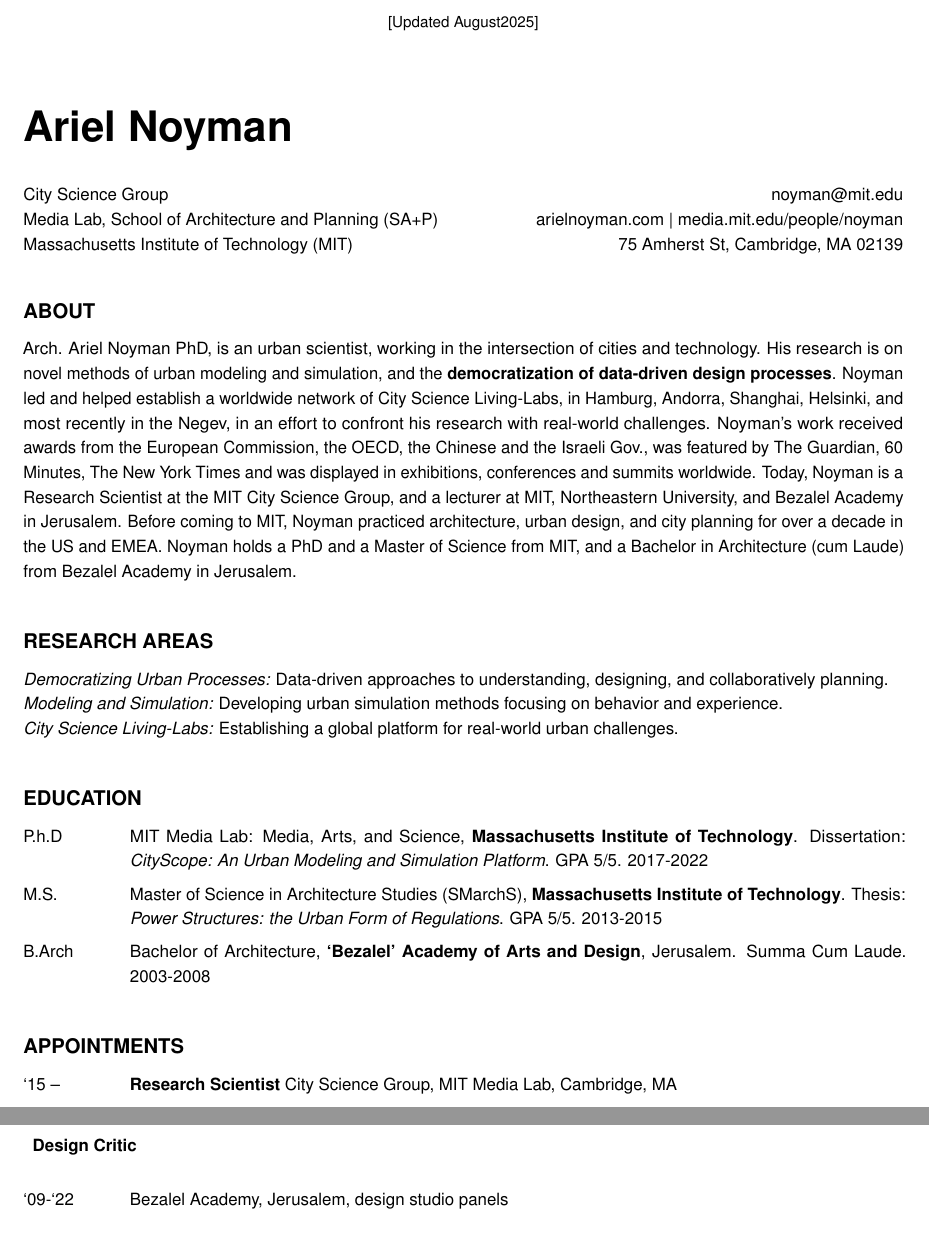
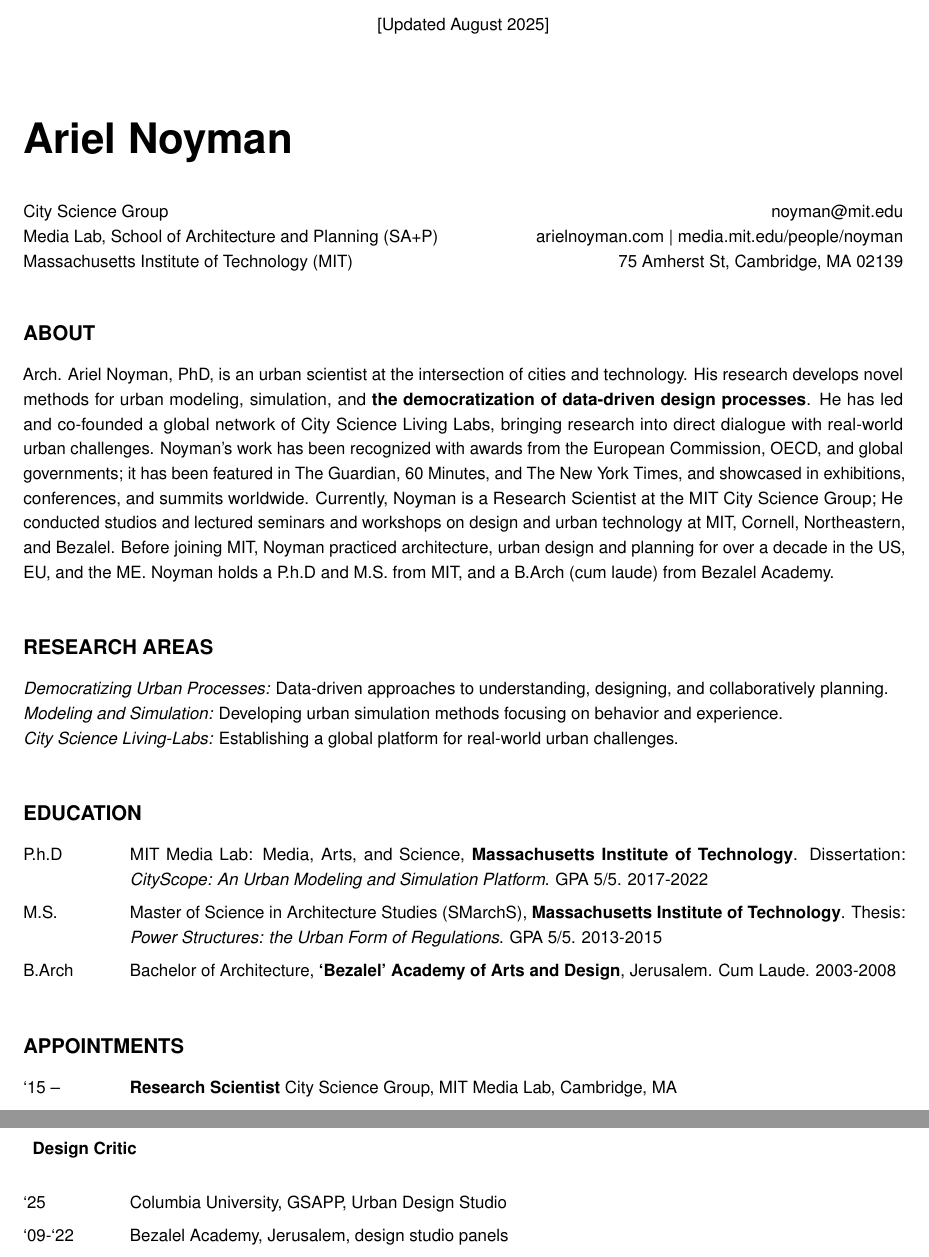
Before and after one commit to RELNO/resume, a LaTeX CV (resume.tex, which reads chapters/education.tex, chapters/research_area.tex, chapters/service.tex): two parts of pages 1 and 8 of 10, joined at a grey line, cut so that both start at the same text. Compiled offline with pdfLaTeX.

Commit message:
text alignment

```diff
--- a/chapters/education.tex
+++ b/chapters/education.tex
@@ -4,6 +4,6 @@
 
     \item[P.h.D] \tab MIT Media Lab: Media, Arts, and Science, \textbf{Massachusetts Institute of Technology}. Dissertation: \textit{CityScope: An Urban Modeling and Simulation Platform}. GPA 5/5. 2017-2022
     \item[M.S.] \tab Master of Science in Architecture Studies (SMarchS), \textbf{Massachusetts Institute of Technology}. Thesis: \textit{Power Structures: the Urban Form of Regulations}. GPA 5/5. 2013-2015
-    \item[B.Arch]  \tab Bachelor of Architecture, \textbf{`Bezalel' Academy of Arts and Design}, Jerusalem. Summa Cum Laude. 2003-2008
+    \item[B.Arch]  \tab Bachelor of Architecture, \textbf{`Bezalel' Academy of Arts and Design}, Jerusalem. Cum Laude. 2003-2008
 
 \end{tablist}
--- a/chapters/research_area.tex
+++ b/chapters/research_area.tex
@@ -1,7 +1,7 @@
 \section*{About}
 
  {
-  Arch. Ariel Noyman PhD, is an urban scientist, working in the intersection of cities and technology. His research is on novel methods of urban modeling and simulation, and the \textbf{democratization of data-driven design processes}. Noyman led and helped establish a worldwide network of City Science Living-Labs, in Hamburg, Andorra, Shanghai, Helsinki, and most recently in the Negev, in an effort to confront his research with real-world challenges. Noyman's work received awards from the European Commission, the OECD, the Chinese and the Israeli Gov., was featured by The Guardian, 60 Minutes, The New York Times and was displayed in exhibitions, conferences and summits worldwide. Today, Noyman is a Research Scientist at the MIT City Science Group, and a lecturer at MIT, Northeastern University, and Bezalel Academy in Jerusalem. Before coming to MIT, Noyman practiced architecture, urban design, and city planning for over a decade in the US and EMEA. Noyman holds a PhD and a Master of Science from MIT, and a Bachelor in Architecture (cum Laude) from Bezalel Academy in Jerusalem.
+  Arch. Ariel Noyman, PhD, is an urban scientist at the intersection of cities and technology. His research develops novel methods for urban modeling, simulation, and~\textbf{the democratization of data-driven design processes}. He has led and co-founded a global network of City Science Living Labs, bringing research into direct dialogue with real-world urban challenges. Noyman's work has been recognized with awards from the European Commission, OECD, and global governments; it has been featured in The Guardian, 60 Minutes, and The New York Times, and showcased in exhibitions, conferences, and summits worldwide. Currently, Noyman is a Research Scientist at the MIT City Science Group; He conducted studios and lectured seminars and workshops on design and urban technology at MIT, Cornell, Northeastern, and Bezalel. Before joining MIT, Noyman practiced architecture, urban design and planning for over a decade in the US, EU, and the ME. Noyman holds a P.h.D and M.S. from MIT, and a B.Arch (cum laude) from Bezalel Academy.
  }
 
 \section*{Research Areas}
--- a/chapters/service.tex
+++ b/chapters/service.tex
@@ -15,6 +15,7 @@
 
 \subsection*{Design Critic}
 \begin{tablist}
+    \item[`25]\tab{Columbia University, GSAPP, Urban Design Studio}
     \item[`09-`22]\tab{Bezalel Academy, Jerusalem, design studio panels}
     \item[`19]\tab{30-Minute City: Urban Design Studio, MIT}
     \item[`18]\tab{California Dreamin`: MIT 4.163J / 11.332J Urban Design Studio}
--- a/resume.tex
+++ b/resume.tex
@@ -99,7 +99,7 @@
 % display today's date as Month Year after a vertical space below the end of the text
 \begin{center}
     \vfill
-    \small {[Updated \monthyeardate\today]}
+    {[Updated \monthyeardate\today ]}
 \end{center}
 \vspace{2em}
 
```
Also changed, not shown: resume.tex (2 more changed lines).
